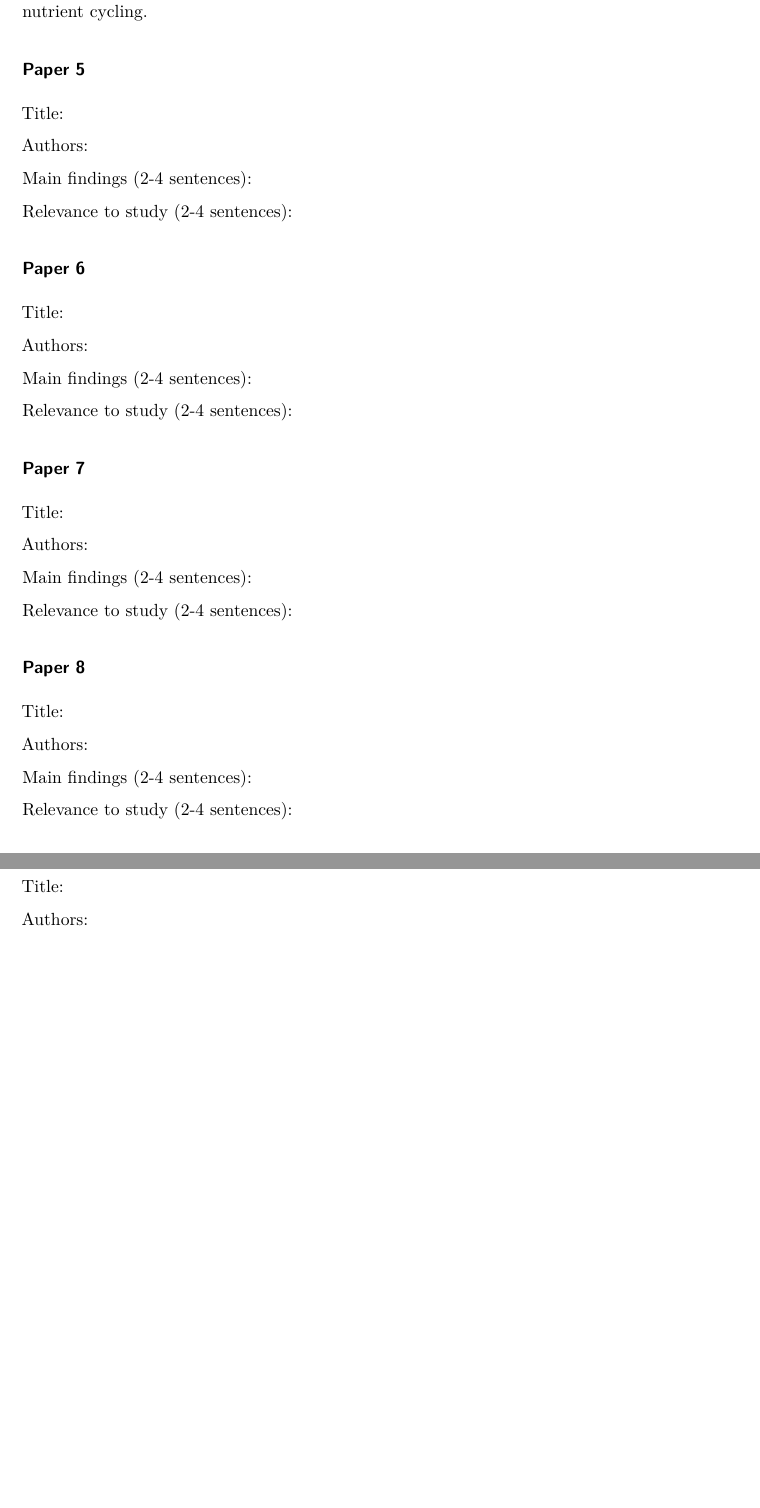
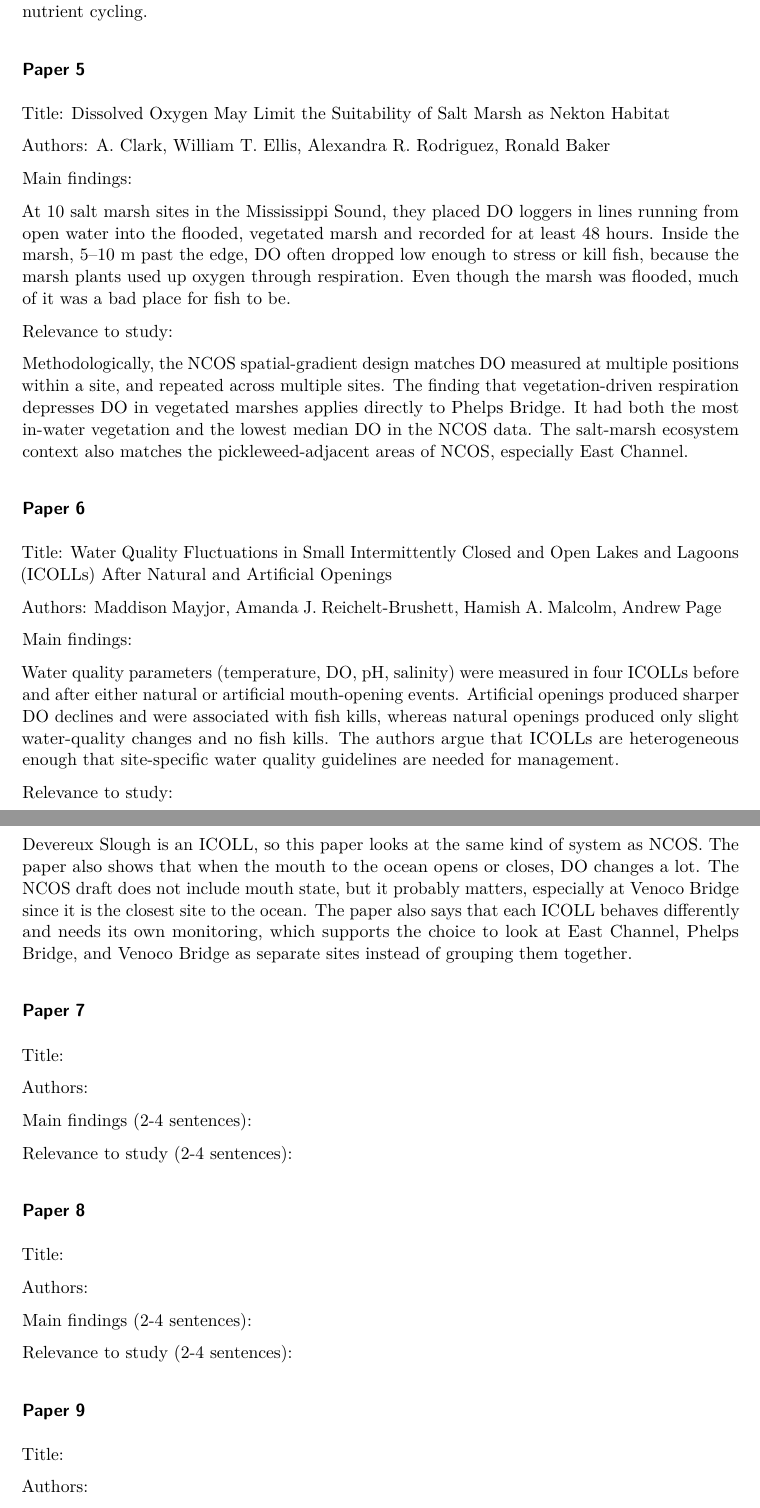
Before and after one commit to shucanzhao/literature-dissection, a Quarto document (documents/template.qmd): two parts of pages 6 and 7 of 7 before the commit and two parts of pages 6 and 7 of 8 after it, joined at a grey line, cut so that both start at the same text, the shorter picture padded with empty space. The pictures show the output file documents/template.pdf that the author committed with the source.

Commit message:
add paper 5 and paper 6

```diff
--- a/documents/template.qmd
+++ b/documents/template.qmd
@@ -148,23 +148,35 @@ This shows that comparing the bottom and upper DO reflects real differences in w
 
 ### Paper 5
 
-Title:
+Title: Dissolved Oxygen May Limit the Suitability of Salt Marsh as Nekton Habitat
 
-Authors:
+Authors: A. Clark, William T. Ellis, Alexandra R. Rodriguez, Ronald Baker
 
-Main findings (2-4 sentences):
+Main findings:
 
-Relevance to study (2-4 sentences):
+At 10 salt marsh sites in the Mississippi Sound, they placed DO loggers in lines running from open water into the flooded, vegetated marsh and recorded for at least 48 hours. Inside the marsh, 5–10 m past the edge, DO often dropped low enough to stress or kill fish, because the marsh plants used up oxygen through respiration. Even though the marsh was flooded, much of it was a bad place for fish to be.
+
+
+Relevance to study:
+
+Methodologically, the NCOS spatial-gradient design matches DO measured at multiple positions within a site, and repeated across multiple sites. The finding that vegetation-driven respiration depresses DO in vegetated marshes applies directly to Phelps Bridge. It had both the most in-water vegetation and the lowest median DO in the NCOS data. The salt-marsh ecosystem context also matches the pickleweed-adjacent areas of NCOS, especially East Channel.
+
 
 ### Paper 6
 
-Title:
+Title: Water Quality Fluctuations in Small Intermittently Closed and Open Lakes and Lagoons (ICOLLs) After Natural and Artificial Openings
 
-Authors:
+Authors: Maddison Mayjor, Amanda J. Reichelt-Brushett, Hamish A. Malcolm, Andrew Page
 
-Main findings (2-4 sentences):
+Main findings:
 
-Relevance to study (2-4 sentences):
+Water quality parameters (temperature, DO, pH, salinity) were measured in four ICOLLs before and after either natural or artificial mouth-opening events. Artificial openings produced sharper DO declines and were associated with fish kills, whereas natural openings produced only slight water-quality changes and no fish kills. The authors argue that ICOLLs are heterogeneous enough that site-specific water quality guidelines are needed for management.
+
+
+Relevance to study:
+
+Devereux Slough is an ICOLL, so this paper looks at the same kind of system as NCOS. The paper also shows that when the mouth to the ocean opens or closes, DO changes a lot. The NCOS draft does not include mouth state, but it probably matters, especially at Venoco Bridge since it is the closest site to the ocean. The paper also says that each ICOLL behaves differently and needs its own monitoring, which supports the choice to look at East Channel, Phelps Bridge, and Venoco Bridge as separate sites instead of grouping them together.
+
 
 ### Paper 7
 
```
Also changed, not shown: documents/template.pdf.
